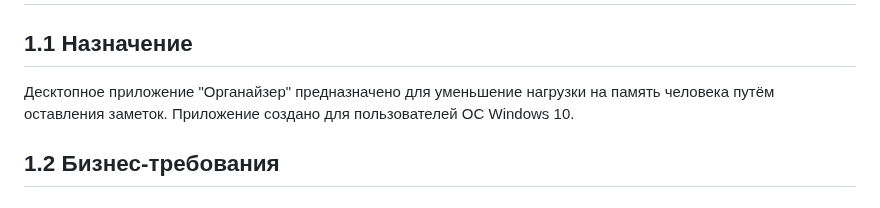
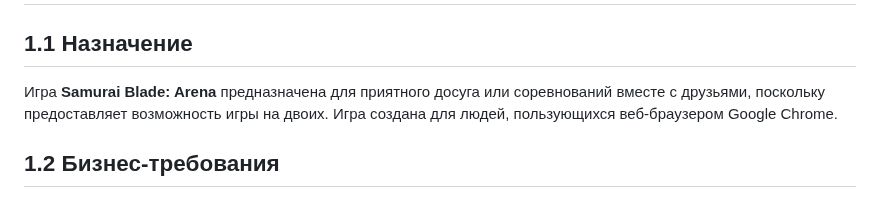
Before and after one commit to Vlad-Bogach/TRTPO-Projects, a Markdown page: Documentation/Requirements/Требования_к_проекту.md, the part around the change. Rendered like a GitHub page.

```diff
--- a/Documentation/Requirements/Требования_к_проекту.md
+++ b/Documentation/Requirements/Требования_к_проекту.md
@@ -45,7 +45,7 @@
 <a name="appointment"/>
 
 ## 1.1 Назначение
-Десктопное приложение "Органайзер" предназначено для уменьшение нагрузки на память человека путём оставления заметок. Приложение создано для пользователей ОС Windows 10.
+Игра <b>Samurai Blade: Arena</b> предназначена для приятного досуга или соревнований вместе с друзьями, поскольку предоставляет возможность игры на двоих. Игра создана для людей, пользующихся веб-браузером Google Chrome.
 
 <a name="business_requirements"/>
 
```
